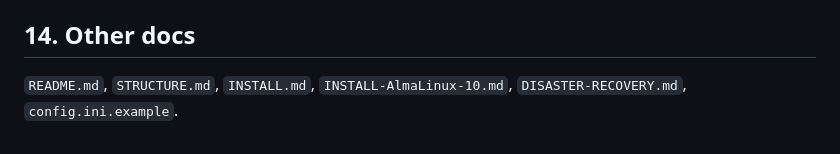
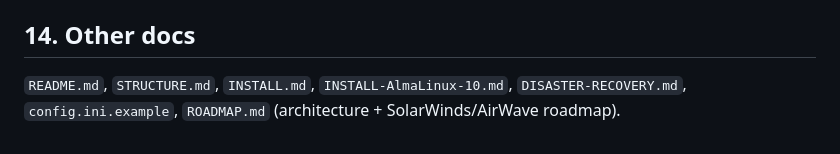
Before and after one commit to LuckyBasartd/Aruba-Network-Agent, a Markdown page: CLAUDE.md, the part around the change. Rendered like a GitHub page.

```diff
--- a/CLAUDE.md
+++ b/CLAUDE.md
@@ -420,4 +420,4 @@ Encrypted at rest, decrypt-in-memory (same model as backups):
 
 ## 14. Other docs
 `README.md`, `STRUCTURE.md`, `INSTALL.md`, `INSTALL-AlmaLinux-10.md`,
-`DISASTER-RECOVERY.md`, `config.ini.example`.
+`DISASTER-RECOVERY.md`, `config.ini.example`, `ROADMAP.md` (architecture + SolarWinds/AirWave roadmap).
```
Also changed, not shown: ROADMAP.md (added, +120 -0 lines).
